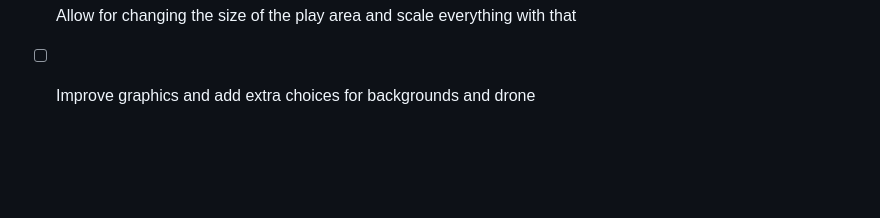
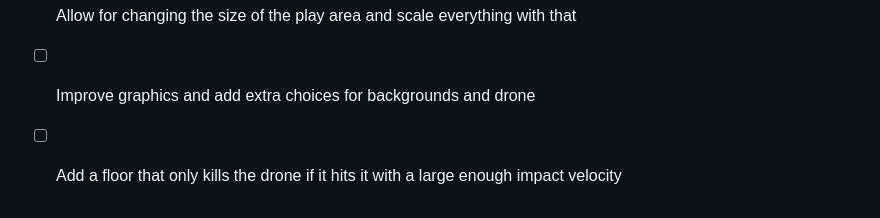
Before and after one commit to JoshuaB-Coding/drone-ai, a Markdown page: README.md, the part around the change. Drawn GitHub-style; blank space fills up the shorter version.

```diff
--- a/README.md
+++ b/README.md
@@ -59,3 +59,4 @@ Alongside the main features, various improvements to the UI and algorithms are t
 - [ ] Changing the style of the border to make it look nicer
 - [ ] Allow for changing the size of the play area and scale everything with that
 - [ ] Improve graphics and add extra choices for backgrounds and drone
+- [ ] Add a floor that only kills the drone if it hits it with a large enough impact velocity
```
